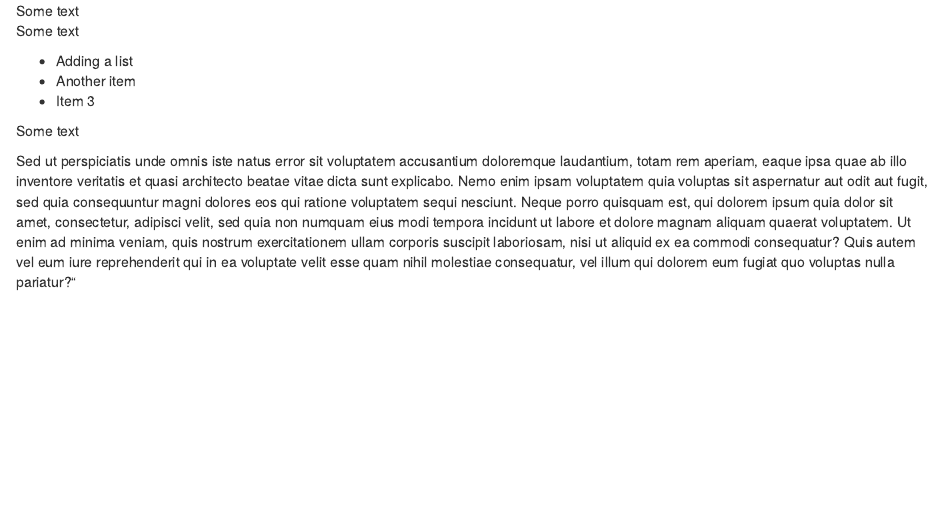
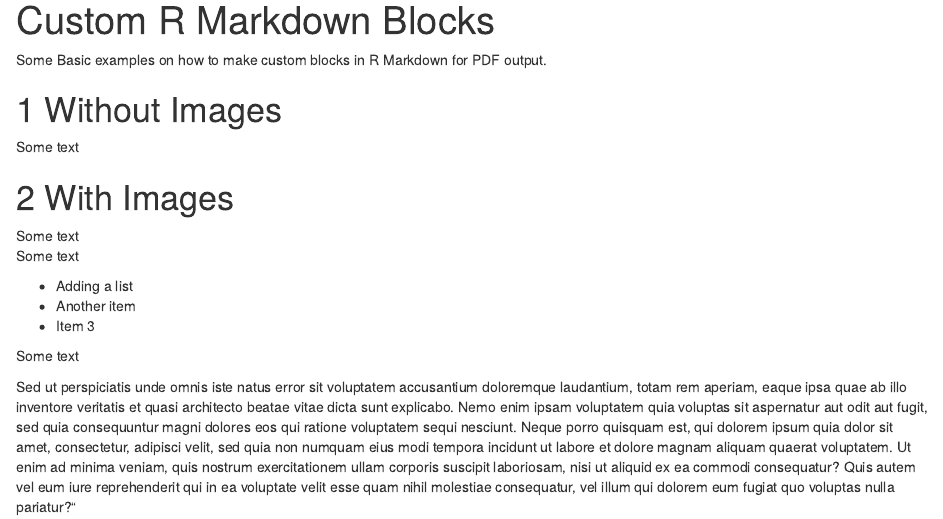
Before and after one commit to dr-harper/customBlocks, an R Markdown document (customBlocks.Rmd): the page in a window 1100 px wide, from its top. Rendered offline with R 4.5, knitr and Pandoc, with nearby package versions; both versions are drawn in the output format of the newer one; a font, style sheet, LaTeX package, included part or bibliography that could not be used is replaced or left out.

Commit message:
:lipstick: Update appearance of custom blocks

````diff
--- a/customBlocks.Rmd
+++ b/customBlocks.Rmd
@@ -1,9 +1,23 @@
 ---
+title: Custom R Markdown Blocks
 output:
+  bookdown::html_document2:
+    css: style.css
   bookdown::pdf_book:
     includes:
       in_header: preamble.tex
 ---
+
+Some Basic examples on how to make custom blocks in R Markdown for PDF output.
+
+# Without Images
+
+```{block2, type = "customBlock"}
+Some text
+```
+
+
+# With Images
 
 ```{block2, type = "rmdnote"}
 Some text
````
Also changed, not shown: customBlocks.pdf, preamble.tex, 1 other file.
